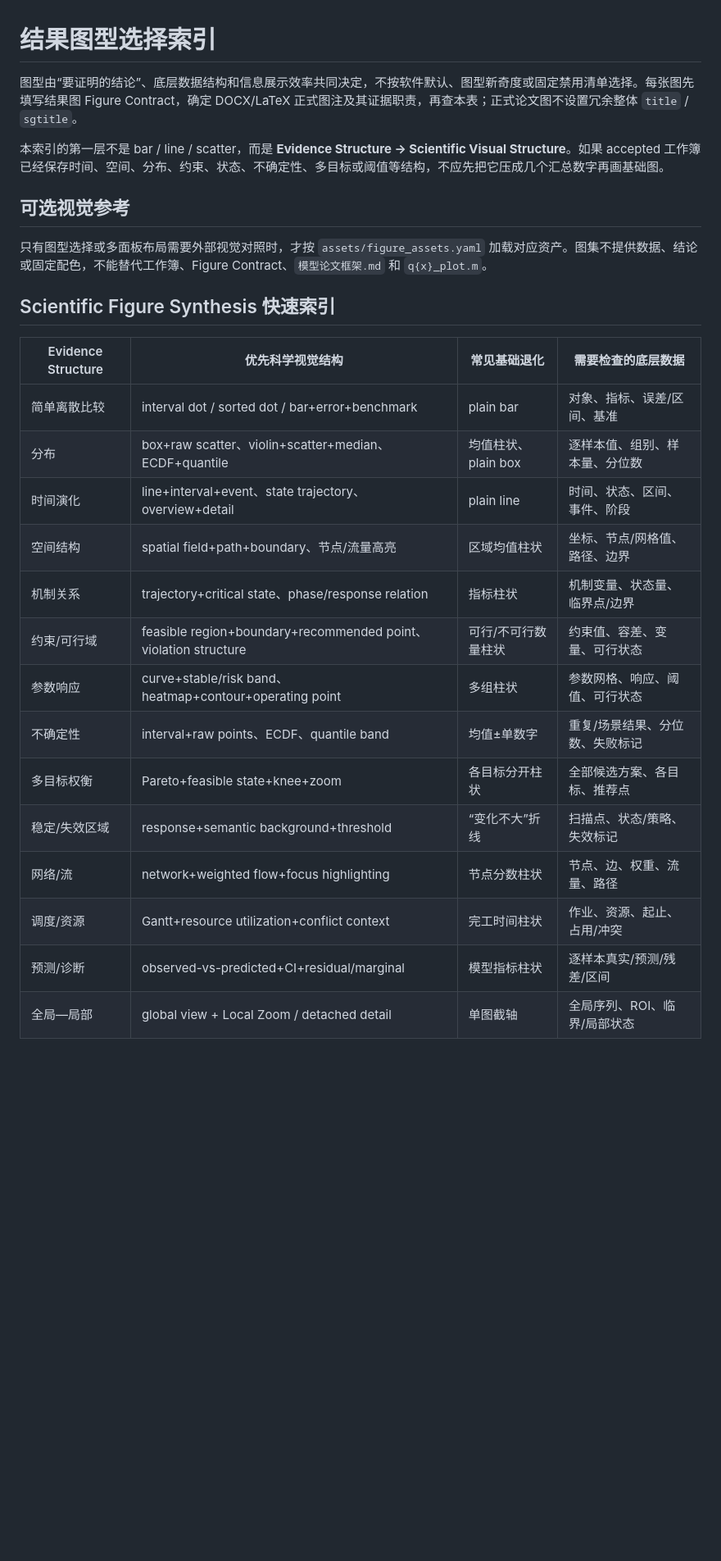
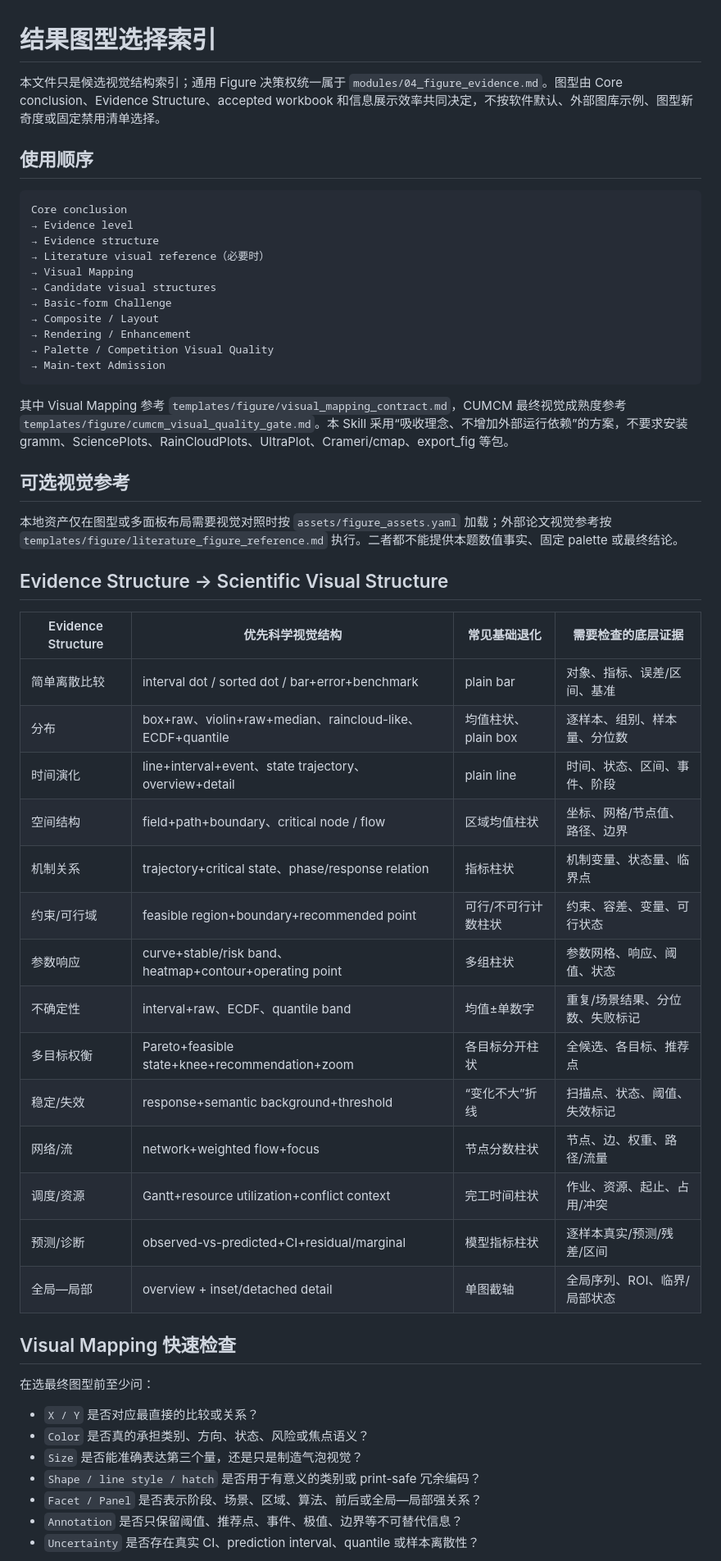
Before and after one commit to racoyimejiz25-del/mathmodel-skill, a Markdown page: templates/figure/chart_selection.md, the part around one of its changes. Shown at 82% size. Rendered like a GitHub page; blank space fills up the shorter version.

Commit message:
feat: align chart index with visual mapping workflow

````diff
--- a/templates/figure/chart_selection.md
+++ b/templates/figure/chart_selection.md
@@ -1,28 +1,57 @@
 # 结果图型选择索引
 
-图型由“要证明的结论”、底层数据结构和信息展示效率共同决定，不按软件默认、图型新奇度或固定禁用清单选择。每张图先填写结果图 Figure Contract，确定 DOCX/LaTeX 正式图注及其证据职责，再查本表；正式论文图不设置冗余整体 `title` / `sgtitle`。
+本文件只是候选视觉结构索引；通用 Figure 决策权统一属于 `modules/04_figure_evidence.md`。图型由 Core conclusion、Evidence Structure、accepted workbook 和信息展示效率共同决定，不按软件默认、外部图库示例、图型新奇度或固定禁用清单选择。
 
-本索引的第一层不是 bar / line / scatter，而是 **Evidence Structure → Scientific Visual Structure**。如果 accepted 工作簿已经保存时间、空间、分布、约束、状态、不确定性、多目标或阈值等结构，不应先把它压成几个汇总数字再画基础图。
+## 使用顺序
+
+```text
+Core conclusion
+→ Evidence level
+→ Evidence structure
+→ Literature visual reference（必要时）
+→ Visual Mapping
+→ Candidate visual structures
+→ Basic-form Challenge
+→ Composite / Layout
+→ Rendering / Enhancement
+→ Palette / Competition Visual Quality
+→ Main-text Admission
+```
+
+其中 Visual Mapping 参考 `templates/figure/visual_mapping_contract.md`，CUMCM 最终视觉成熟度参考 `templates/figure/cumcm_visual_quality_gate.md`。本 Skill 采用“吸收理念、不增加外部运行依赖”的方案，不要求安装 gramm、SciencePlots、RainCloudPlots、UltraPlot、Crameri/cmap、export_fig 等包。
 
 ## 可选视觉参考
 
-只有图型选择或多面板布局需要外部视觉对照时，才按 `assets/figure_assets.yaml` 加载对应资产。图集不提供数据、结论或固定配色，不能替代工作簿、Figure Contract、`模型论文框架.md` 和 `q{x}_plot.m`。
+本地资产仅在图型或多面板布局需要视觉对照时按 `assets/figure_assets.yaml` 加载；外部论文视觉参考按 `templates/figure/literature_figure_reference.md` 执行。二者都不能提供本题数值事实、固定 palette 或最终结论。
 
-## Scientific Figure Synthesis 快速索引
+## Evidence Structure → Scientific Visual Structure
 
-| Evidence Structure | 优先科学视觉结构 | 常见基础退化 | 需要检查的底层数据 |
+| Evidence Structure | 优先科学视觉结构 | 常见基础退化 | 需要检查的底层证据 |
 |---|---|---|---|
 | 简单离散比较 | interval dot / sorted dot / bar+error+benchmark | plain bar | 对象、指标、误差/区间、基准 |
-| 分布 | box+raw scatter、violin+scatter+median、ECDF+quantile | 均值柱状、plain box | 逐样本值、组别、样本量、分位数 |
+| 分布 | box+raw、violin+raw+median、raincloud-like、ECDF+quantile | 均值柱状、plain box | 逐样本、组别、样本量、分位数 |
 | 时间演化 | line+interval+event、state trajectory、overview+detail | plain line | 时间、状态、区间、事件、阶段 |
-| 空间结构 | spatial field+path+boundary、节点/流量高亮 | 区域均值柱状 | 坐标、节点/网格值、路径、边界 |
-| 机制关系 | trajectory+critical state、phase/response relation | 指标柱状 | 机制变量、状态量、临界点/边界 |
-| 约束/可行域 | feasible region+boundary+recommended point、violation structure | 可行/不可行数量柱状 | 约束值、容差、变量、可行状态 |
-| 参数响应 | curve+stable/risk band、heatmap+contour+operating point | 多组柱状 | 参数网格、响应、阈值、可行状态 |
-| 不确定性 | interval+raw points、ECDF、quantile band | 均值±单数字 | 重复/场景结果、分位数、失败标记 |
-| 多目标权衡 | Pareto+feasible state+knee+zoom | 各目标分开柱状 | 全部候选方案、各目标、推荐点 |
-| 稳定/失效区域 | response+semantic background+threshold | “变化不大”折线 | 扫描点、状态/策略、失效标记 |
-| 网络/流 | network+weighted flow+focus highlighting | 节点分数柱状 | 节点、边、权重、流量、路径 |
+| 空间结构 | field+path+boundary、critical node / flow | 区域均值柱状 | 坐标、网格/节点值、路径、边界 |
+| 机制关系 | trajectory+critical state、phase/response relation | 指标柱状 | 机制变量、状态量、临界点 |
+| 约束/可行域 | feasible region+boundary+recommended point | 可行/不可行计数柱状 | 约束、容差、变量、可行状态 |
+| 参数响应 | curve+stable/risk band、heatmap+contour+operating point | 多组柱状 | 参数网格、响应、阈值、状态 |
+| 不确定性 | interval+raw、ECDF、quantile band | 均值±单数字 | 重复/场景结果、分位数、失败标记 |
+| 多目标权衡 | Pareto+feasible state+knee+recommendation+zoom | 各目标分开柱状 | 全候选、各目标、推荐点 |
+| 稳定/失效 | response+semantic background+threshold | “变化不大”折线 | 扫描点、状态、阈值、失效标记 |
+| 网络/流 | network+weighted flow+focus | 节点分数柱状 | 节点、边、权重、路径/流量 |
 | 调度/资源 | Gantt+resource utilization+conflict context | 完工时间柱状 | 作业、资源、起止、占用/冲突 |
 | 预测/诊断 | observed-vs-predicted+CI+residual/marginal | 模型指标柱状 | 逐样本真实/预测/残差/区间 |
-| 全局—局部 | global view + Local Zoom / detached detail | 单图截轴 | 全局序列、ROI、临界/局部状态 |
+| 全局—局部 | overview + inset/detached detail | 单图截轴 | 全局序列、ROI、临界/局部状态 |
+
+## Visual Mapping 快速检查
+
+在选最终图型前至少问：
+
+- `X / Y` 是否对应最直接的比较或关系？
+- `Color` 是否真的承担类别、方向、状态、风险或焦点语义？
+- `Size` 是否能准确表达第三个量，还是只是制造气泡视觉？
+- `Shape / line style / hatch` 是否用于有意义的类别或 print-safe 冗余编码？
+- `Facet / Panel` 是否表示阶段、场景、区域、算法、前后或全局—局部强关系？
+- `Annotation` 是否只保留阈值、推荐点、事件、极值、边界等不可替代信息？
+- `Uncertainty` 是否存在真实 CI、prediction interval、quantile 或样本离散性？
+
````
Also changed, not shown: other parts of templates/figure/chart_selection.md (+33 -66 lines).
